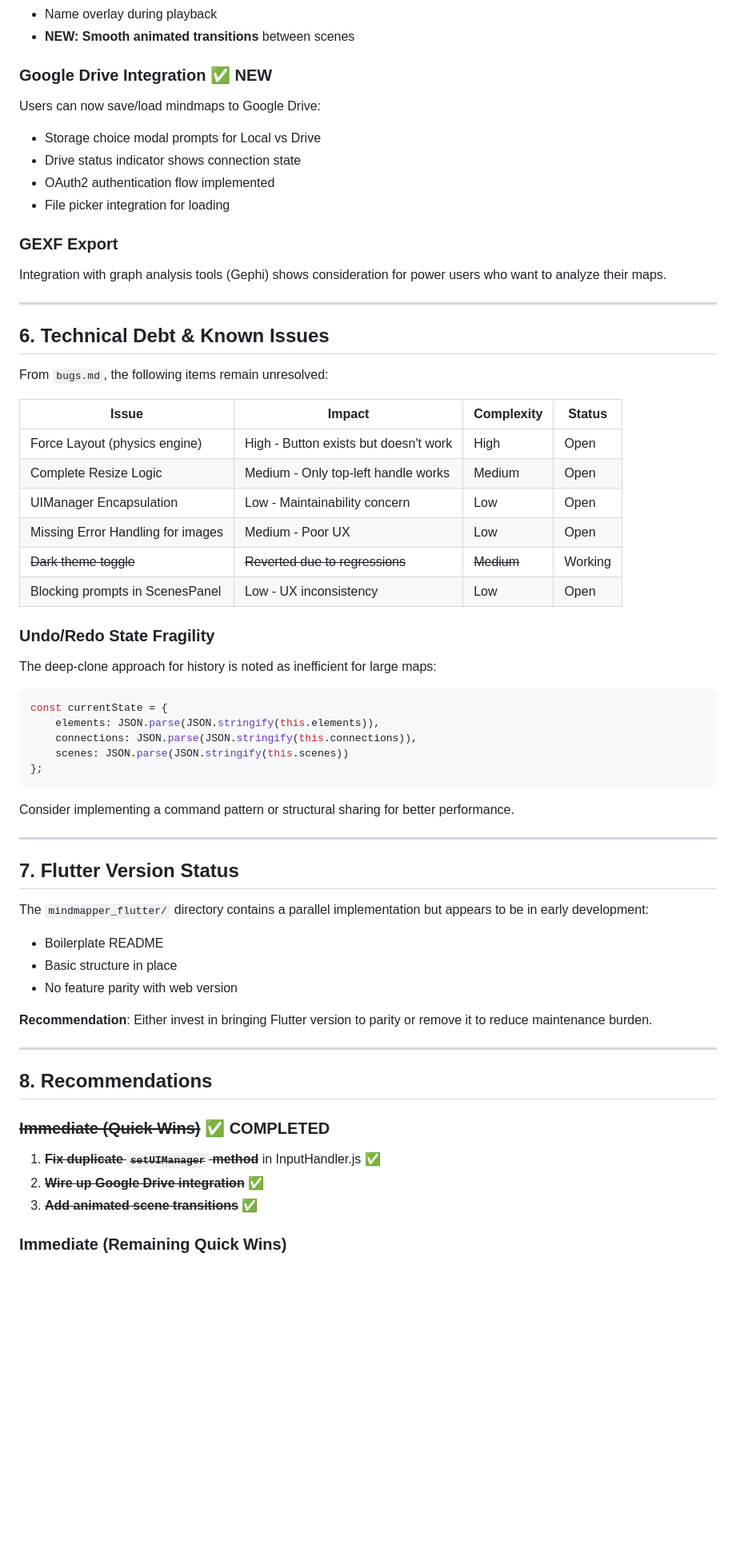
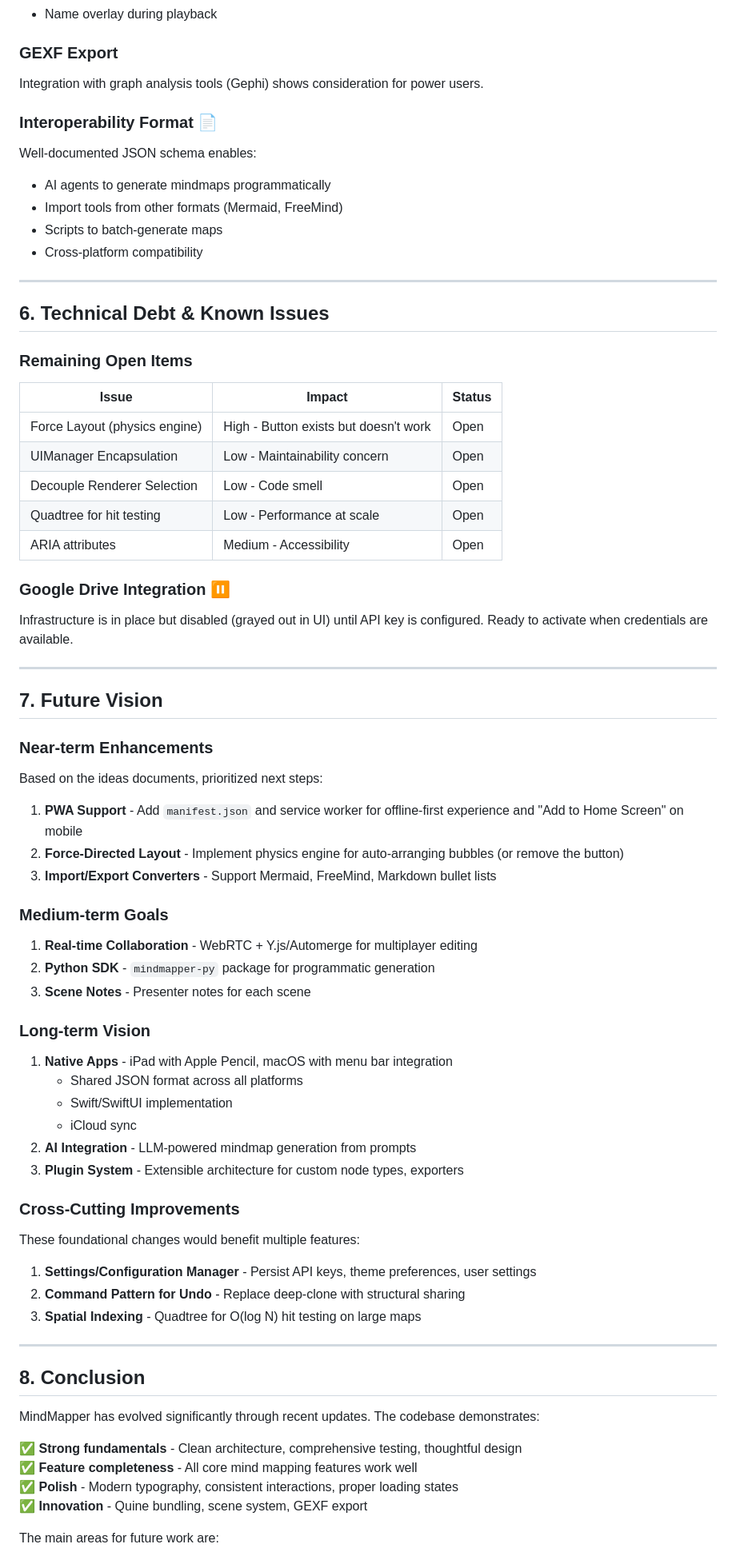
Before and after one commit to brianbrewington/mindmapper, a Markdown page: docs/design/code_critique.md, the part around one of its changes. Shown at 80% size. Drawn GitHub-style; blank space fills up the shorter version.

````diff
--- a/docs/design/code_critique.md
+++ b/docs/design/code_critique.md
@@ -231,65 +208,80 @@ The presentation/scene system transforms a static mind map tool into a storytell
 - Name overlay during playback
-- **NEW: Smooth animated transitions** between scenes
-
-### Google Drive Integration ✅ NEW
-
-Users can now save/load mindmaps to Google Drive:
-- Storage choice modal prompts for Local vs Drive
-- Drive status indicator shows connection state
-- OAuth2 authentication flow implemented
-- File picker integration for loading
 
 ### GEXF Export
 
-Integration with graph analysis tools (Gephi) shows consideration for power users who want to analyze their maps.
+Integration with graph analysis tools (Gephi) shows consideration for power users.
+
+### Interoperability Format 📄
+
+Well-documented JSON schema enables:
+- AI agents to generate mindmaps programmatically
+- Import tools from other formats (Mermaid, FreeMind)
+- Scripts to batch-generate maps
+- Cross-platform compatibility
 
 ---
 
 ## 6. Technical Debt & Known Issues
 
-From `bugs.md`, the following items remain unresolved:
+### Remaining Open Items
 
-| Issue | Impact | Complexity | Status |
-|-------|--------|------------|--------|
-| Force Layout (physics engine) | High - Button exists but doesn't work | High | Open |
-| Complete Resize Logic | Medium - Only top-left handle works | Medium | Open |
-| UIManager Encapsulation | Low - Maintainability concern | Low | Open |
-| Missing Error Handling for images | Medium - Poor UX | Low | Open |
-| ~~Dark theme toggle~~ | ~~Reverted due to regressions~~ | ~~Medium~~ | Working |
-| Blocking prompts in ScenesPanel | Low - UX inconsistency | Low | Open |
+| Issue | Impact | Status |
+|-------|--------|--------|
+| Force Layout (physics engine) | High - Button exists but doesn't work | Open |
+| UIManager Encapsulation | Low - Maintainability concern | Open |
+| Decouple Renderer Selection | Low - Code smell | Open |
+| Quadtree for hit testing | Low - Performance at scale | Open |
+| ARIA attributes | Medium - Accessibility | Open |
 
-### Undo/Redo State Fragility
-The deep-clone approach for history is noted as inefficient for large maps:
-```javascript
-const currentState = {
-    elements: JSON.parse(JSON.stringify(this.elements)),
-    connections: JSON.parse(JSON.stringify(this.connections)),
-    scenes: JSON.parse(JSON.stringify(this.scenes))
-};
-```
+### Google Drive Integration ⏸️
 
-Consider implementing a command pattern or structural sharing for better performance.
+Infrastructure is in place but disabled (grayed out in UI) until API key is configured. Ready to activate when credentials are available.
 
 ---
 
-## 7. Flutter Version Status
+## 7. Future Vision
 
-The `mindmapper_flutter/` directory contains a parallel implementation but appears to be in early development:
-- Boilerplate README
-- Basic structure in place
-- No feature parity with web version
+### Near-term Enhancements
 
-**Recommendation**: Either invest in bringing Flutter version to parity or remove it to reduce maintenance burden.
+Based on the ideas documents, prioritized next steps:
+
+1. **PWA Support** - Add `manifest.json` and service worker for offline-first experience and "Add to Home Screen" on mobile
+2. **Force-Directed Layout** - Implement physics engine for auto-arranging bubbles (or remove the button)
+3. **Import/Export Converters** - Support Mermaid, FreeMind, Markdown bullet lists
+
+### Medium-term Goals
+
+1. **Real-time Collaboration** - WebRTC + Y.js/Automerge for multiplayer editing
+2. **Python SDK** - `mindmapper-py` package for programmatic generation
+3. **Scene Notes** - Presenter notes for each scene
+
+### Long-term Vision
+
+1. **Native Apps** - iPad with Apple Pencil, macOS with menu bar integration
+   - Shared JSON format across all platforms
+   - Swift/SwiftUI implementation
+   - iCloud sync
+2. **AI Integration** - LLM-powered mindmap generation from prompts
+3. **Plugin System** - Extensible architecture for custom node types, exporters
+
+### Cross-Cutting Improvements
+
+These foundational changes would benefit multiple features:
+
+1. **Settings/Configuration Manager** - Persist API keys, theme preferences, user settings
+2. **Command Pattern for Undo** - Replace deep-clone with structural sharing
+3. **Spatial Indexing** - Quadtree for O(log N) hit testing on large maps
 
 ---
 
-## 8. Recommendations
+## 8. Conclusion
 
-### ~~Immediate (Quick Wins)~~ ✅ COMPLETED
+MindMapper has evolved significantly through recent updates. The codebase demonstrates:
 
-1. ~~**Fix duplicate `setUIManager` method**~~ in InputHandler.js ✅
-2. ~~**Wire up Google Drive integration**~~ ✅
-3. ~~**Add animated scene transitions**~~ ✅
+✅ **Strong fundamentals** - Clean architecture, comprehensive testing, thoughtful design
+✅ **Feature completeness** - All core mind mapping features work well
+✅ **Polish** - Modern typography, consistent interactions, proper loading states
+✅ **Innovation** - Quine bundling, scene system, GEXF export
 
-### Immediate (Remaining Quick Wins)
+The main areas for future work are:
 
````
Also changed, not shown: other parts of docs/design/code_critique.md (+101 -154 lines).
